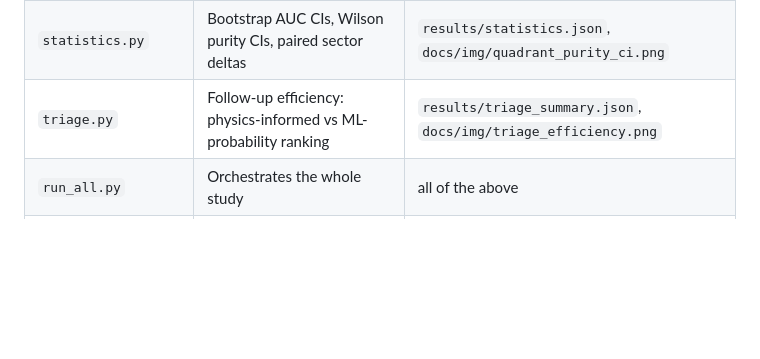
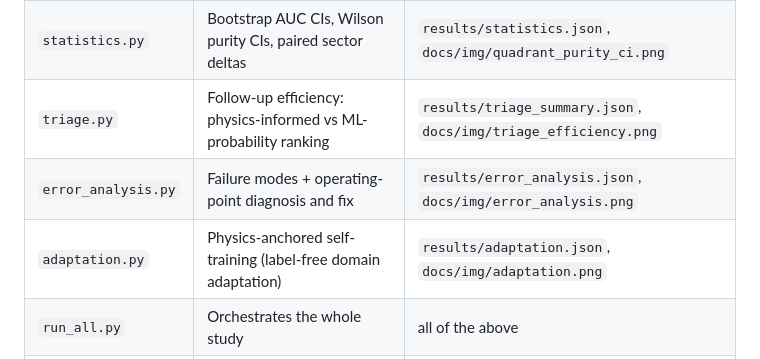
Before and after one commit to DhruvR-16/exoplanet_detection, a Markdown page: research/README.md, the part around the change. GitHub-like rendering; blank space fills up the shorter version.

```diff
--- a/research/README.md
+++ b/research/README.md
@@ -22,6 +22,8 @@ imports the pipeline and studies its behavior.
 | `cnn_baseline.py` | 1D-CNN on parametric folded views (shape-vs-scalar) | `results/cnn_baseline.json`, `docs/img/cnn_views.png` |
 | `statistics.py` | Bootstrap AUC CIs, Wilson purity CIs, paired sector deltas | `results/statistics.json`, `docs/img/quadrant_purity_ci.png` |
 | `triage.py` | Follow-up efficiency: physics-informed vs ML-probability ranking | `results/triage_summary.json`, `docs/img/triage_efficiency.png` |
+| `error_analysis.py` | Failure modes + operating-point diagnosis and fix | `results/error_analysis.json`, `docs/img/error_analysis.png` |
+| `adaptation.py` | Physics-anchored self-training (label-free domain adaptation) | `results/adaptation.json`, `docs/img/adaptation.png` |
 | `run_all.py` | Orchestrates the whole study | all of the above |
 | `theme.py` | Shared dark-mode figure styling | — |
 
```
Also changed, not shown: README.md (+24 -2 lines), docs/img/adaptation.png (added), docs/img/light/adaptation.png (added), 5 other files.
